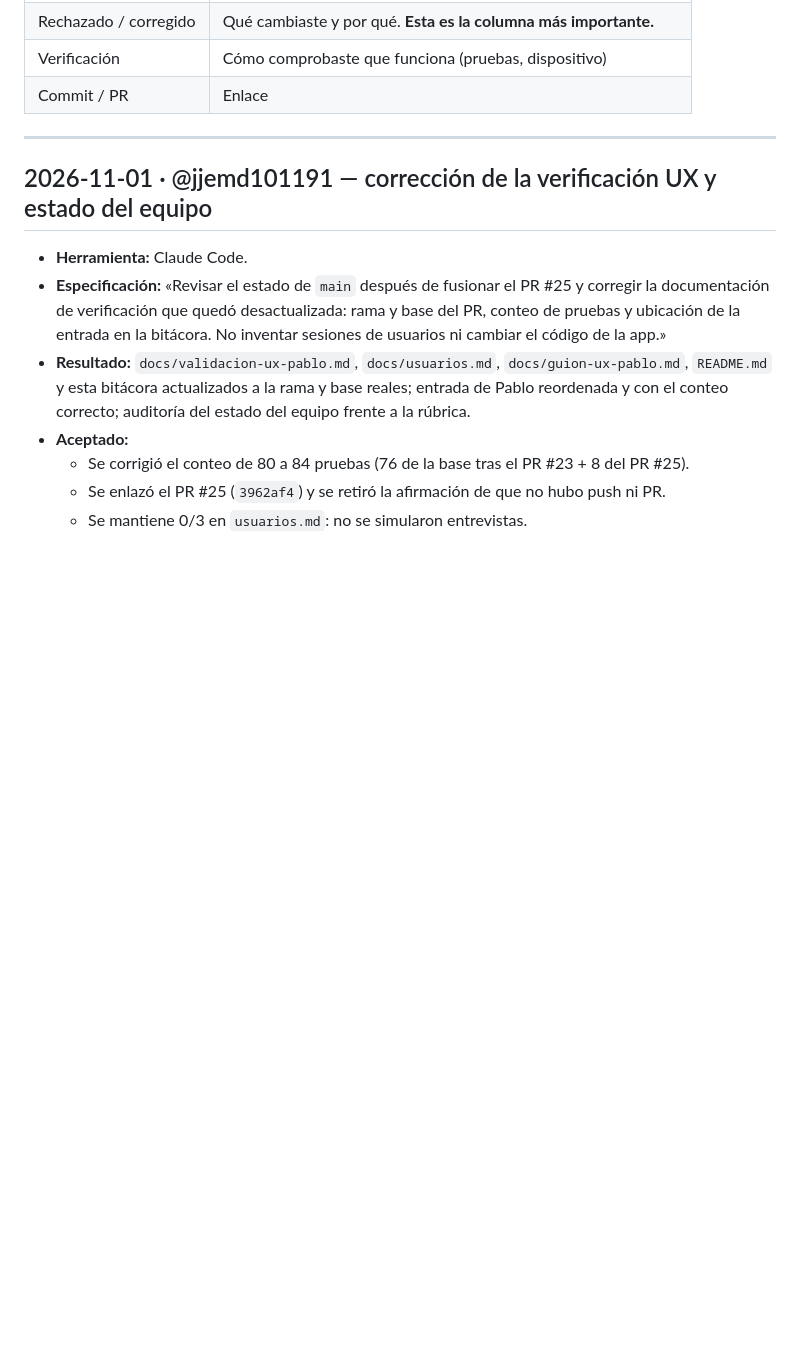
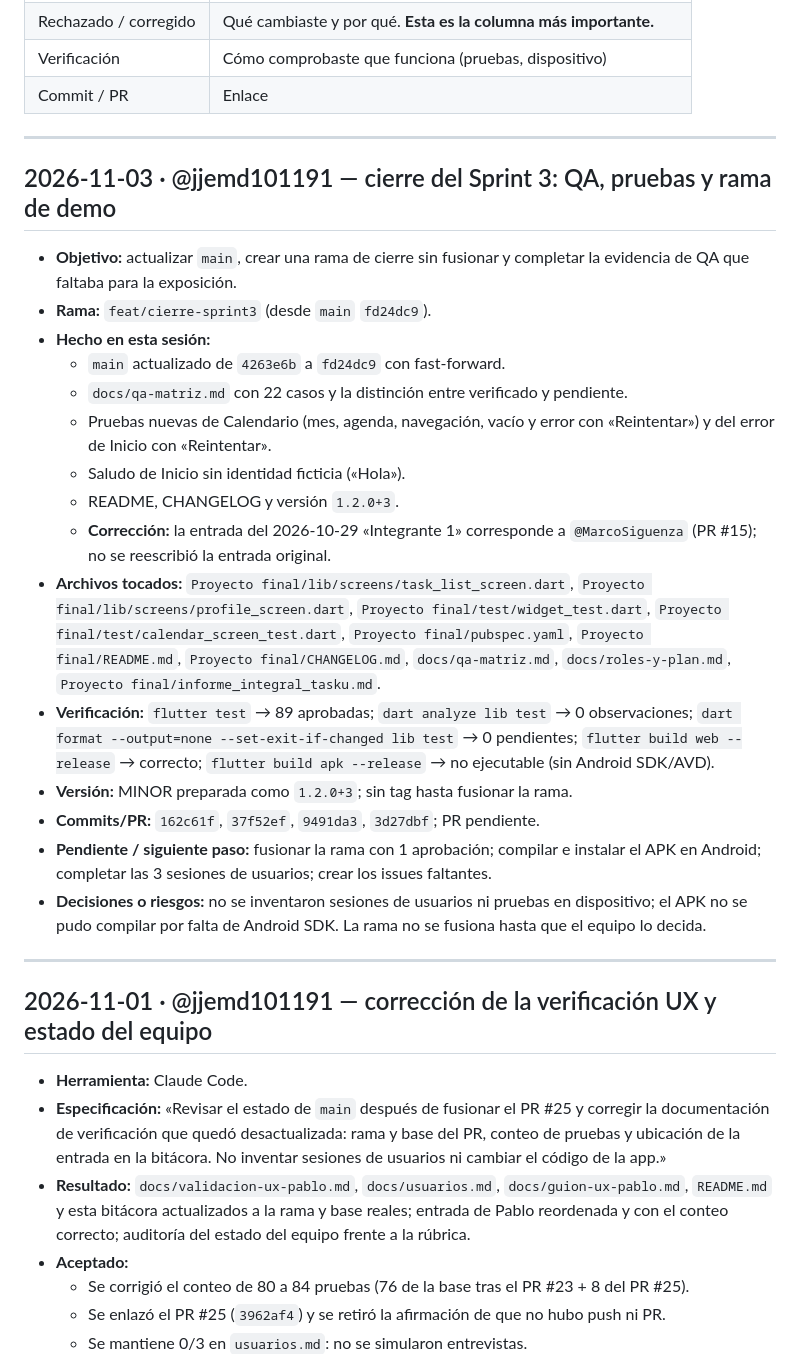
Before and after one commit to jjemd101191/pdm2026e-equipo-05-unitasks, a Markdown page: docs/bitacora-ia.md, the part around the change. Drawn GitHub-style; blank space fills up the shorter version.

Commit message:
docs(bitacora): registrar el cierre del Sprint 3
Qué se hizo:
- Entrada del 2026-11-03 con el objetivo, la rama, los archivos, la verificación y los riesgos.
- Se registra la corrección de la etiqueta «Integrante 1» → @MarcoSiguenza, sin reescribir la entrada original.

Por qué:
- La rúbrica pide la bitácora de IA al día y cada sesión debe dejar rastro verificable.

Verificación:
- flutter test → 89 aprobadas
- dart analyze lib test → 0 observaciones

Co-Authored-By: Claude Code <noreply@anthropic.com>

```diff
--- a/docs/bitacora-ia.md
+++ b/docs/bitacora-ia.md
@@ -14,6 +14,26 @@ qué especificaste, qué revisaste y qué rechazaste.
 | Rechazado / corregido | Qué cambiaste y por qué. **Esta es la columna más importante.** |
 | Verificación | Cómo comprobaste que funciona (pruebas, dispositivo) |
 | Commit / PR | Enlace |
+
+---
+
+## 2026-11-03 · @jjemd101191 — cierre del Sprint 3: QA, pruebas y rama de demo
+
+- **Objetivo:** actualizar `main`, crear una rama de cierre sin fusionar y completar la evidencia de QA que faltaba para la exposición.
+- **Rama:** `feat/cierre-sprint3` (desde `main` `fd24dc9`).
+- **Hecho en esta sesión:**
+  - `main` actualizado de `4263e6b` a `fd24dc9` con fast-forward.
+  - `docs/qa-matriz.md` con 22 casos y la distinción entre verificado y pendiente.
+  - Pruebas nuevas de Calendario (mes, agenda, navegación, vacío y error con «Reintentar») y del error de Inicio con «Reintentar».
+  - Saludo de Inicio sin identidad ficticia («Hola»).
+  - README, CHANGELOG y versión `1.2.0+3`.
+  - **Corrección:** la entrada del 2026-10-29 «Integrante 1» corresponde a `@MarcoSiguenza` (PR #15); no se reescribió la entrada original.
+- **Archivos tocados:** `Proyecto final/lib/screens/task_list_screen.dart`, `Proyecto final/lib/screens/profile_screen.dart`, `Proyecto final/test/widget_test.dart`, `Proyecto final/test/calendar_screen_test.dart`, `Proyecto final/pubspec.yaml`, `Proyecto final/README.md`, `Proyecto final/CHANGELOG.md`, `docs/qa-matriz.md`, `docs/roles-y-plan.md`, `Proyecto final/informe_integral_tasku.md`.
+- **Verificación:** `flutter test` → 89 aprobadas; `dart analyze lib test` → 0 observaciones; `dart format --output=none --set-exit-if-changed lib test` → 0 pendientes; `flutter build web --release` → correcto; `flutter build apk --release` → no ejecutable (sin Android SDK/AVD).
+- **Versión:** MINOR preparada como `1.2.0+3`; sin tag hasta fusionar la rama.
+- **Commits/PR:** `162c61f`, `37f52ef`, `9491da3`, `3d27dbf`; PR pendiente.
+- **Pendiente / siguiente paso:** fusionar la rama con 1 aprobación; compilar e instalar el APK en Android; completar las 3 sesiones de usuarios; crear los issues faltantes.
+- **Decisiones o riesgos:** no se inventaron sesiones de usuarios ni pruebas en dispositivo; el APK no se pudo compilar por falta de Android SDK. La rama no se fusiona hasta que el equipo lo decida.
 
 ---
 
```
